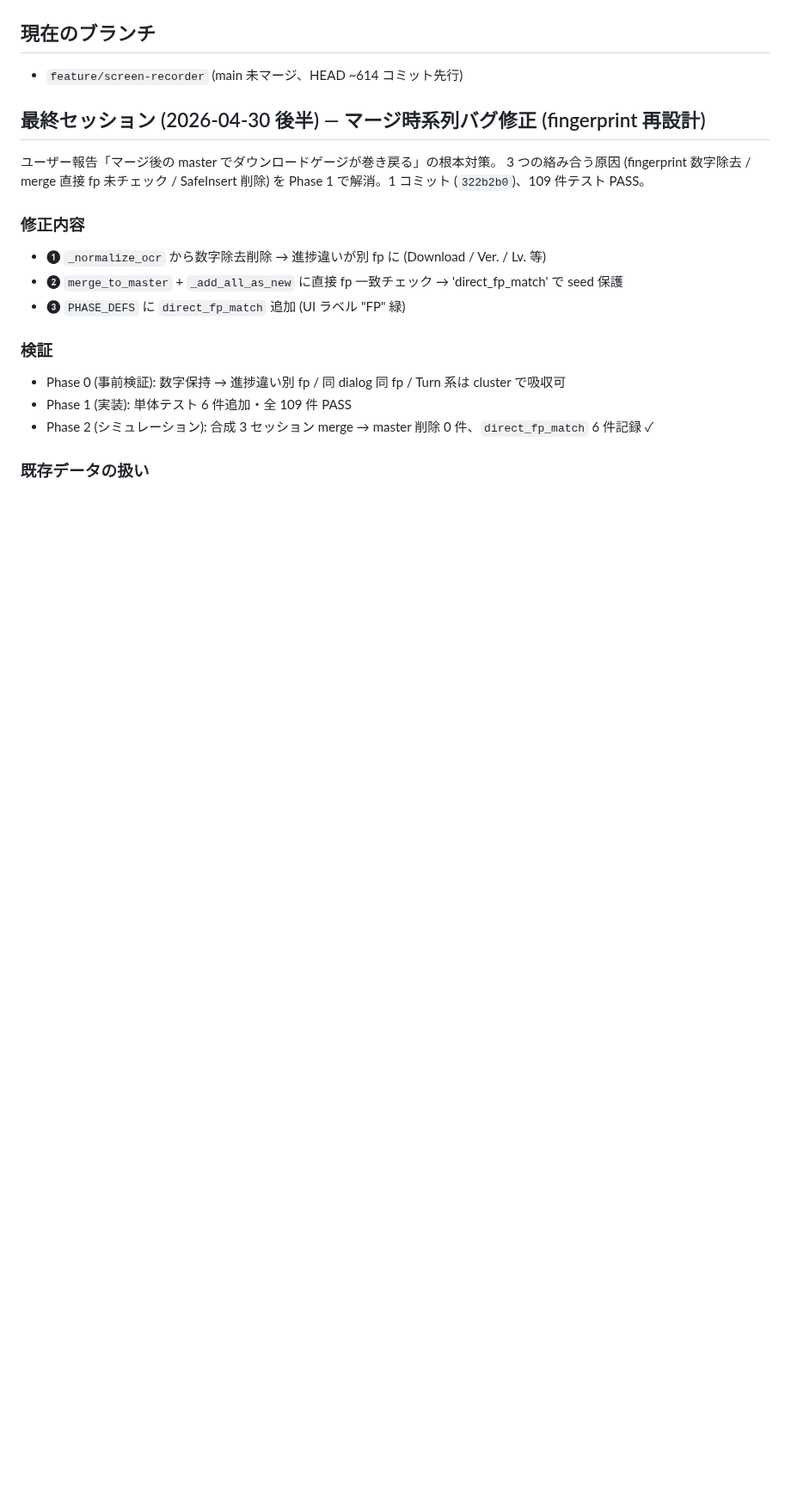
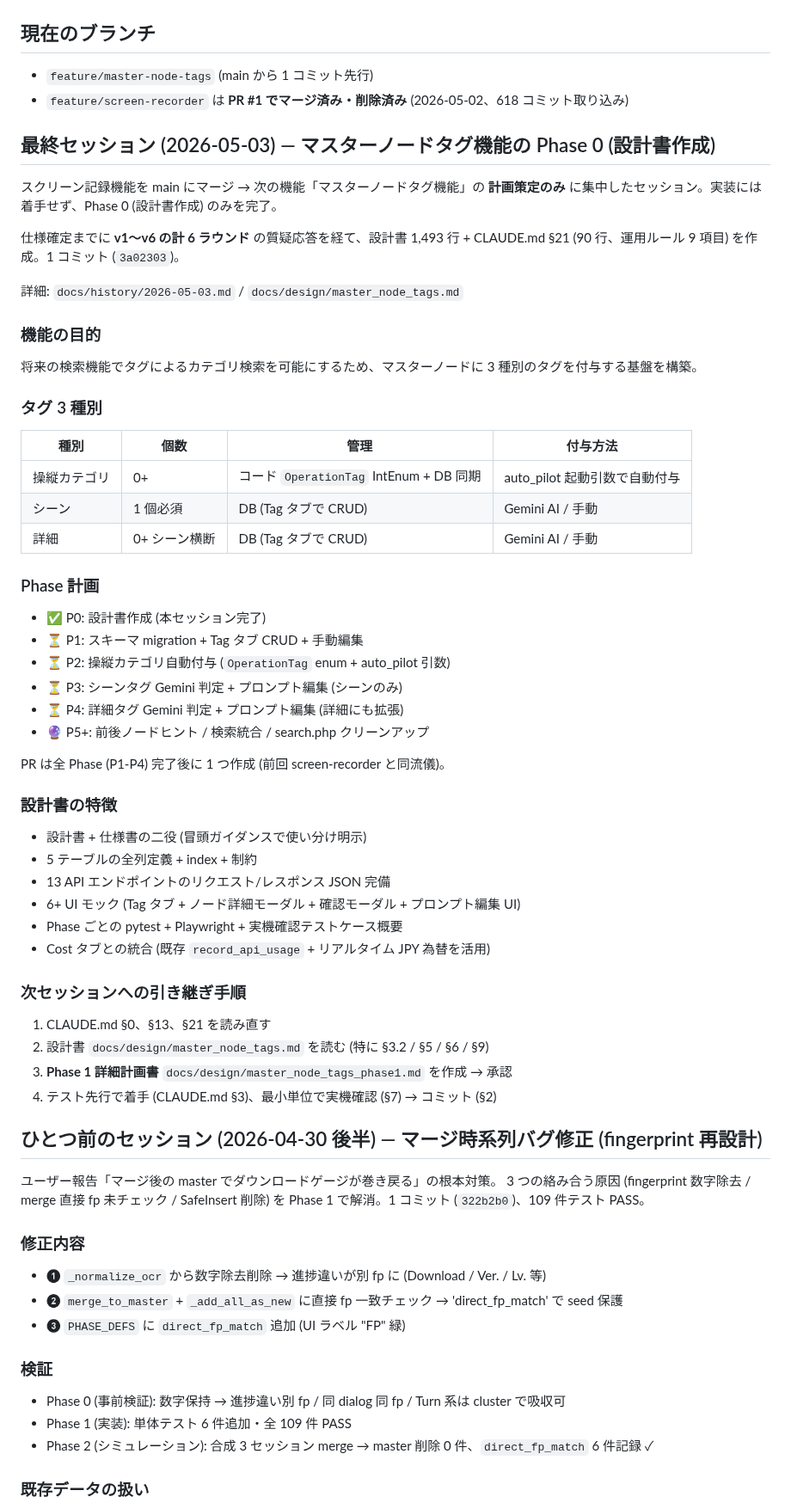
Before and after one commit to Isao-Shinohara/LudusCartographer, a Markdown page: STATUS.md, the part around one of its changes. Shown at 86% size. Drawn GitHub-style; blank space fills up the shorter version.

```diff
--- a/STATUS.md
+++ b/STATUS.md
@@ -4,8 +4,52 @@
 
 ## 現在のブランチ
-- `feature/screen-recorder` (main 未マージ、HEAD ~614 コミット先行)
+- `feature/master-node-tags` (main から 1 コミット先行)
+- `feature/screen-recorder` は **PR #1 でマージ済み・削除済み** (2026-05-02、618 コミット取り込み)
 
-## 最終セッション (2026-04-30 後半) — マージ時系列バグ修正 (fingerprint 再設計)
+## 最終セッション (2026-05-03) — マスターノードタグ機能の Phase 0 (設計書作成)
+
+スクリーン記録機能を main にマージ → 次の機能「マスターノードタグ機能」の **計画策定のみ** に集中したセッション。実装には着手せず、Phase 0 (設計書作成) のみを完了。
+
+仕様確定までに **v1〜v6 の計 6 ラウンド** の質疑応答を経て、設計書 1,493 行 + CLAUDE.md §21 (90 行、運用ルール 9 項目) を作成。1 コミット (`3a02303`)。
+
+詳細: `docs/history/2026-05-03.md` / `docs/design/master_node_tags.md`
+
+### 機能の目的
+将来の検索機能でタグによるカテゴリ検索を可能にするため、マスターノードに 3 種別のタグを付与する基盤を構築。
+
+### タグ 3 種別
+
+| 種別 | 個数 | 管理 | 付与方法 |
+|---|---|---|---|
+| 操縦カテゴリ | 0+ | コード `OperationTag` IntEnum + DB 同期 | auto_pilot 起動引数で自動付与 |
+| シーン | 1 個必須 | DB (Tag タブで CRUD) | Gemini AI / 手動 |
+| 詳細 | 0+ シーン横断 | DB (Tag タブで CRUD) | Gemini AI / 手動 |
+
+### Phase 計画
+- ✅ P0: 設計書作成 (本セッション完了)
+- ⏳ P1: スキーマ migration + Tag タブ CRUD + 手動編集
+- ⏳ P2: 操縦カテゴリ自動付与 (`OperationTag` enum + auto_pilot 引数)
+- ⏳ P3: シーンタグ Gemini 判定 + プロンプト編集 (シーンのみ)
+- ⏳ P4: 詳細タグ Gemini 判定 + プロンプト編集 (詳細にも拡張)
+- 🔮 P5+: 前後ノードヒント / 検索統合 / search.php クリーンアップ
+
+PR は全 Phase (P1-P4) 完了後に 1 つ作成 (前回 screen-recorder と同流儀)。
+
+### 設計書の特徴
+- 設計書 + 仕様書の二役 (冒頭ガイダンスで使い分け明示)
+- 5 テーブルの全列定義 + index + 制約
+- 13 API エンドポイントのリクエスト/レスポンス JSON 完備
+- 6+ UI モック (Tag タブ + ノード詳細モーダル + 確認モーダル + プロンプト編集 UI)
+- Phase ごとの pytest + Playwright + 実機確認テストケース概要
+- Cost タブとの統合 (既存 `record_api_usage` + リアルタイム JPY 為替を活用)
+
+### 次セッションへの引き継ぎ手順
+1. CLAUDE.md §0、§13、§21 を読み直す
+2. 設計書 `docs/design/master_node_tags.md` を読む (特に §3.2 / §5 / §6 / §9)
+3. **Phase 1 詳細計画書** `docs/design/master_node_tags_phase1.md` を作成 → 承認
+4. テスト先行で着手 (CLAUDE.md §3)、最小単位で実機確認 (§7) → コミット (§2)
+
+## ひとつ前のセッション (2026-04-30 後半) — マージ時系列バグ修正 (fingerprint 再設計)
 
 ユーザー報告「マージ後の master でダウンロードゲージが巻き戻る」の根本対策。
 3 つの絡み合う原因 (fingerprint 数字除去 / merge 直接 fp 未チェック / SafeInsert 削除) を Phase 1 で解消。1 コミット (`322b2b0`)、109 件テスト PASS。
```
Also changed, not shown: other parts of STATUS.md (+16 -7 lines), docs/history/2026-05-03.md (added, +344 -0 lines).
